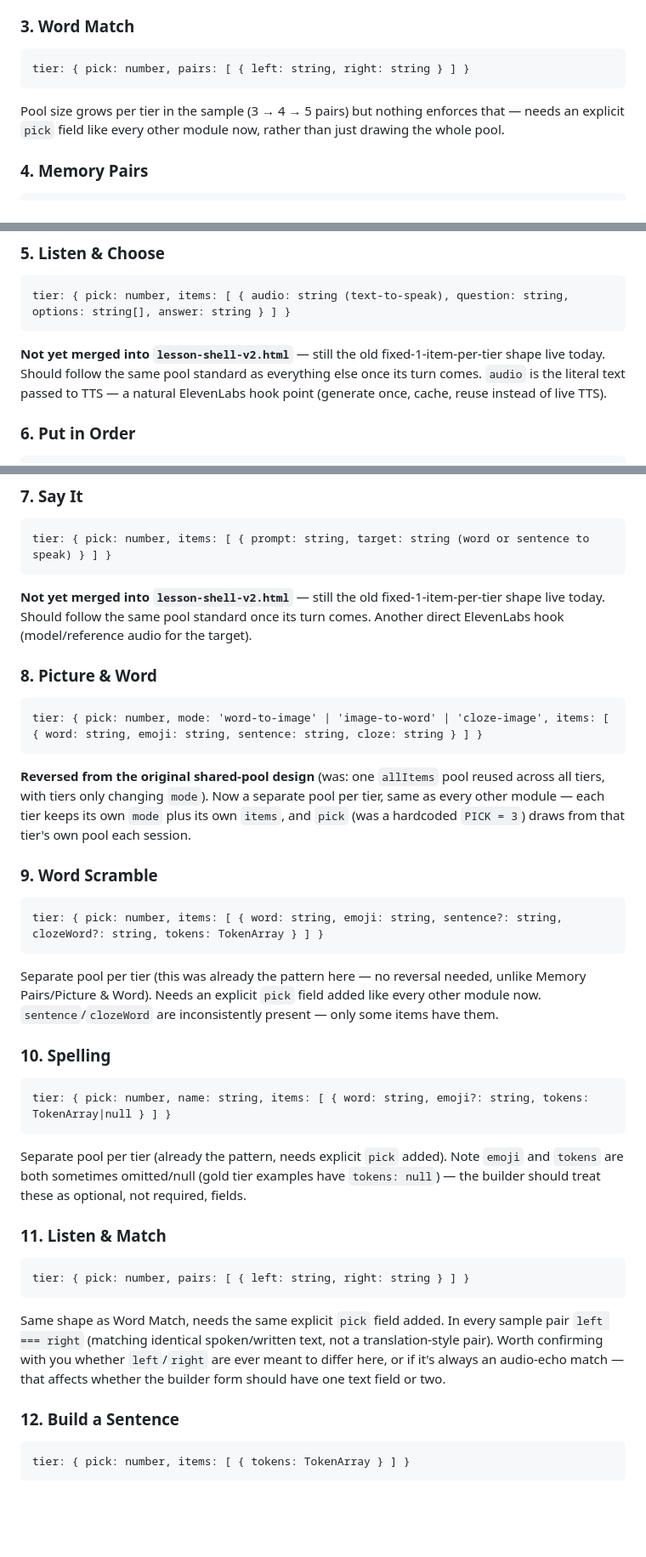
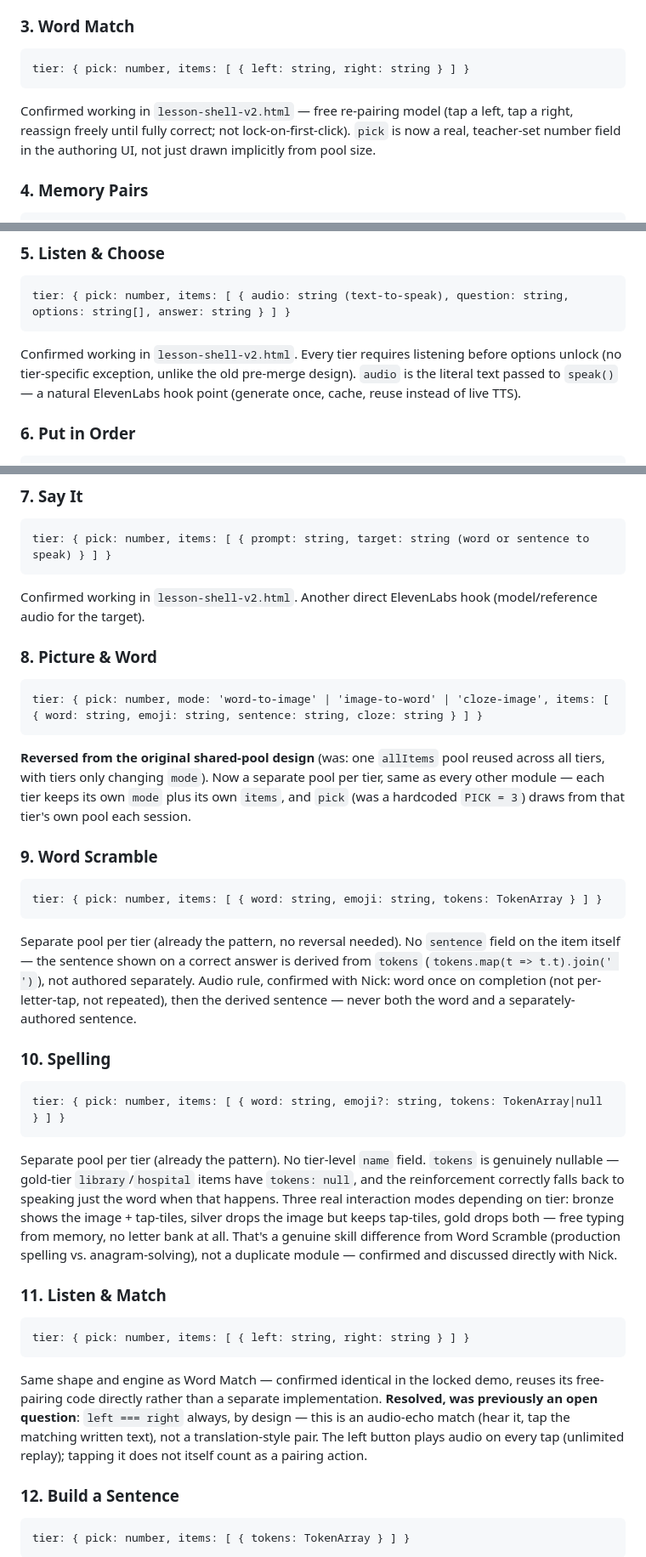
Before and after one commit to redskin106/lesson-a, a Markdown page: lesson-builder-schema.md, 3 parts joined by grey strips. Shown at 85% size. Drawn GitHub-style; blank space fills up the shorter version.

Commit message:
Doc update: lesson-builder-schema.md rewritten to reflect the completed shell/builder reconciliation, corrected several stale/wrong claims found in the process

````diff
--- a/lesson-builder-schema.md
+++ b/lesson-builder-schema.md
@@ -59,10 +62,11 @@ questions drawn for the session.
 
 ### 3. Word Match
 ```
-tier: { pick: number, pairs: [ { left: string, right: string } ] }
+tier: { pick: number, items: [ { left: string, right: string } ] }
 ```
-Pool size grows per tier in the sample (3 → 4 → 5 pairs) but nothing enforces that — needs an
-explicit `pick` field like every other module now, rather than just drawing the whole pool.
+Confirmed working in `lesson-shell-v2.html` — free re-pairing model (tap a left, tap a right,
+reassign freely until fully correct; not lock-on-first-click). `pick` is now a real, teacher-set
+number field in the authoring UI, not just drawn implicitly from pool size.
 
 ### 4. Memory Pairs
 ```
@@ -78,10 +82,9 @@ module with an explicit (currently unused) `image: null` field already sitting n
 ```
 tier: { pick: number, items: [ { audio: string (text-to-speak), question: string, options: string[], answer: string } ] }
 ```
-**Not yet merged into `lesson-shell-v2.html`** — still the old fixed-1-item-per-tier shape live
-today. Should follow the same pool standard as everything else once its turn comes. `audio` is
-the literal text passed to TTS — a natural ElevenLabs hook point (generate once, cache, reuse
-instead of live TTS).
+Confirmed working in `lesson-shell-v2.html`. Every tier requires listening before options unlock
+(no tier-specific exception, unlike the old pre-merge design). `audio` is the literal text passed
+to `speak()` — a natural ElevenLabs hook point (generate once, cache, reuse instead of live TTS).
 
 ### 6. Put in Order
 ```
@@ -97,9 +100,8 @@ the shuffled/display order, `correct` is the target order — same strings, diff
 ```
 tier: { pick: number, items: [ { prompt: string, target: string (word or sentence to speak) } ] }
 ```
-**Not yet merged into `lesson-shell-v2.html`** — still the old fixed-1-item-per-tier shape live
-today. Should follow the same pool standard once its turn comes. Another direct ElevenLabs hook
-(model/reference audio for the target).
+Confirmed working in `lesson-shell-v2.html`. Another direct ElevenLabs hook (model/reference
+audio for the target).
 
 ### 8. Picture & Word
 ```
@@ -112,21 +114,35 @@ module — each tier keeps its own `mode` plus its own `items`, and `pick` (was
 
 ### 9. Word Scramble
 ```
-tier: { pick: number, items: [ { word: string, emoji: string, sentence?: string, clozeWord?: string, tokens: TokenArray } ] }
+tier: { pick: number, items: [ { word: string, emoji: string, tokens: TokenArray } ] }
 ```
-Separate pool per tier (this was already the pattern here — no reversal needed, unlike Memory Pairs/Picture & Word). Needs an explicit `pick` field added like every other module now. `sentence`/`clozeWord` are inconsistently present — only some items have them.
+Separate pool per tier (already the pattern, no reversal needed). No `sentence` field on the
+item itself — the sentence shown on a correct answer is derived from `tokens` (`tokens.map(t =>
+t.t).join(' ')`), not authored separately. Audio rule, confirmed with Nick: word once on
+completion (not per-letter-tap, not repeated), then the derived sentence — never both the word
+and a separately-authored sentence.
 
 ### 10. Spelling
 ```
-tier: { pick: number, name: string, items: [ { word: string, emoji?: string, tokens: TokenArray|null } ] }
+tier: { pick: number, items: [ { word: string, emoji?: string, tokens: TokenArray|null } ] }
 ```
-Separate pool per tier (already the pattern, needs explicit `pick` added). Note `emoji` and `tokens` are both sometimes omitted/null (gold tier examples have `tokens: null`) — the builder should treat these as optional, not required, fields.
+Separate pool per tier (already the pattern). No tier-level `name` field. `tokens` is genuinely
+nullable — gold-tier `library`/`hospital` items have `tokens: null`, and the reinforcement
+correctly falls back to speaking just the word when that happens. Three real interaction modes
+depending on tier: bronze shows the image + tap-tiles, silver drops the image but keeps
+tap-tiles, gold drops both — free typing from memory, no letter bank at all. That's a genuine
+skill difference from Word Scramble (production spelling vs. anagram-solving), not a duplicate
+module — confirmed and discussed directly with Nick.
 
 ### 11. Listen & Match
 ```
-tier: { pick: number, pairs: [ { left: string, right: string } ] }
+tier: { pick: number, items: [ { left: string, right: string } ] }
 ```
-Same shape as Word Match, needs the same explicit `pick` field added. In every sample pair `left === right` (matching identical spoken/written text, not a translation-style pair). Worth confirming with you whether `left`/`right` are ever meant to differ here, or if it's always an audio-echo match — that affects whether the builder form should have one text field or two.
+Same shape and engine as Word Match — confirmed identical in the locked demo, reuses its
+free-pairing code directly rather than a separate implementation. **Resolved, was previously an
+open question**: `left === right` always, by design — this is an audio-echo match (hear it, tap
+the matching written text), not a translation-style pair. The left button plays audio on every
+tap (unlimited replay); tapping it does not itself count as a pairing action.
 
 ### 12. Build a Sentence
 ```
````
Also changed, not shown: other parts of lesson-builder-schema.md (+6 -3 lines).
